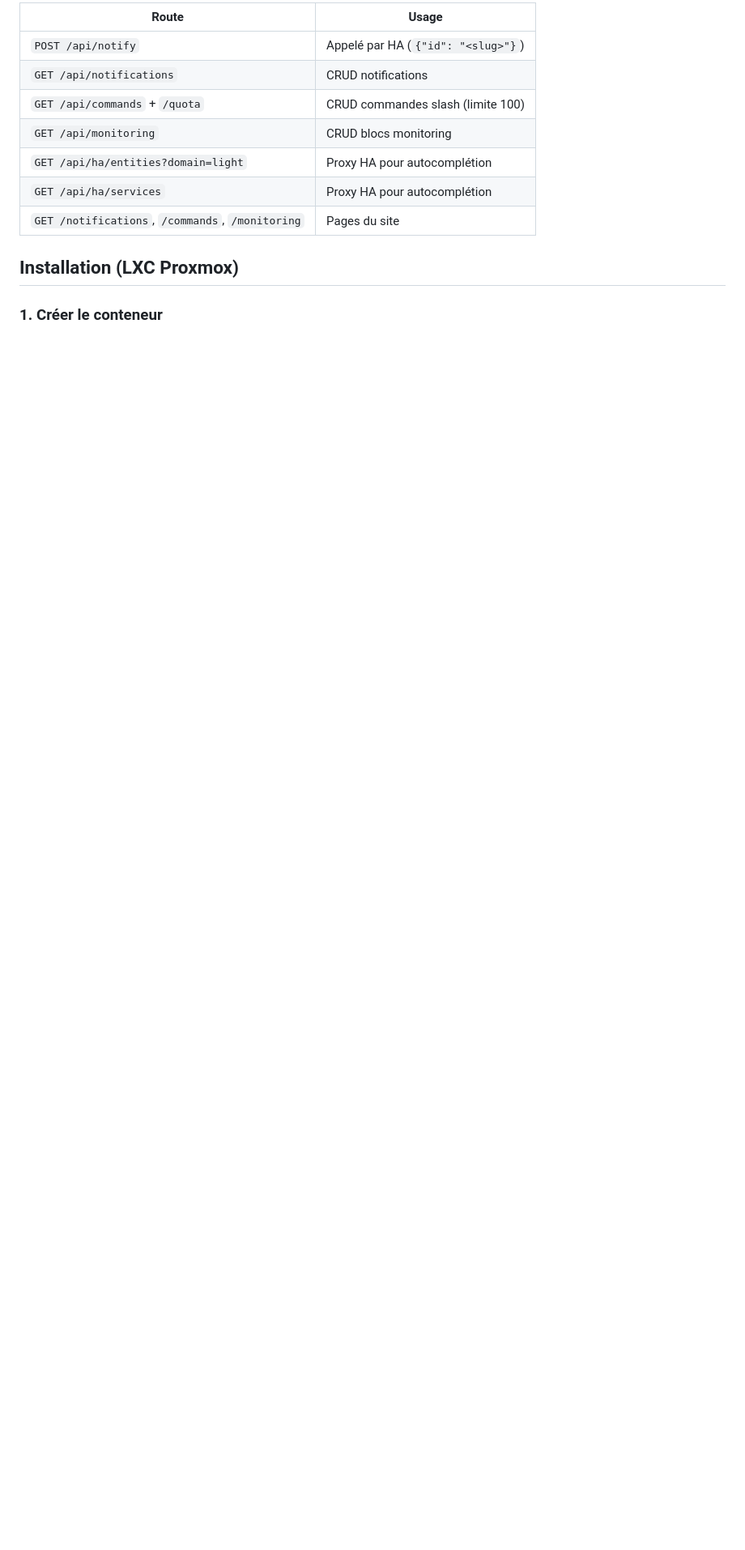
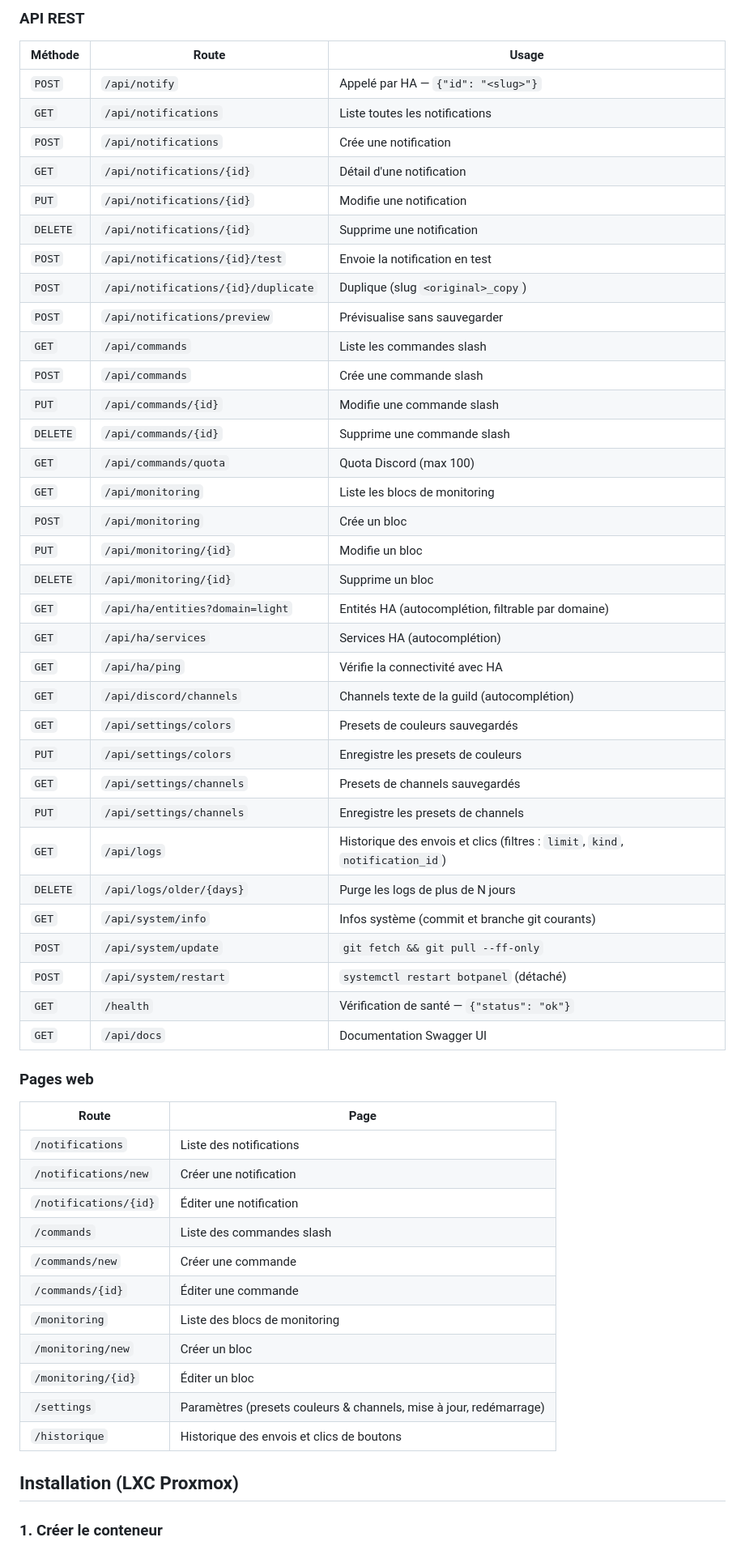
Before and after one commit to SuperNon0/botpanel, a Markdown page: README.md, the part around one of its changes. Shown at 81% size. GitHub-like rendering; blank space fills up the shorter version.

```diff
--- a/README.md
+++ b/README.md
@@ -33,13 +44,57 @@ app/
 
-| Route | Usage |
-|-------|-------|
-| `POST /api/notify` | Appelé par HA (`{"id": "<slug>"}`) |
-| `GET /api/notifications` | CRUD notifications |
-| `GET /api/commands` + `/quota` | CRUD commandes slash (limite 100) |
-| `GET /api/monitoring` | CRUD blocs monitoring |
-| `GET /api/ha/entities?domain=light` | Proxy HA pour autocomplétion |
-| `GET /api/ha/services` | Proxy HA pour autocomplétion |
-| `GET /notifications`, `/commands`, `/monitoring` | Pages du site |
+### API REST
+
+| Méthode | Route | Usage |
+|---------|-------|-------|
+| `POST` | `/api/notify` | Appelé par HA — `{"id": "<slug>"}` |
+| `GET` | `/api/notifications` | Liste toutes les notifications |
+| `POST` | `/api/notifications` | Crée une notification |
+| `GET` | `/api/notifications/{id}` | Détail d'une notification |
+| `PUT` | `/api/notifications/{id}` | Modifie une notification |
+| `DELETE` | `/api/notifications/{id}` | Supprime une notification |
+| `POST` | `/api/notifications/{id}/test` | Envoie la notification en test |
+| `POST` | `/api/notifications/{id}/duplicate` | Duplique (slug `<original>_copy`) |
+| `POST` | `/api/notifications/preview` | Prévisualise sans sauvegarder |
+| `GET` | `/api/commands` | Liste les commandes slash |
+| `POST` | `/api/commands` | Crée une commande slash |
+| `PUT` | `/api/commands/{id}` | Modifie une commande slash |
+| `DELETE` | `/api/commands/{id}` | Supprime une commande slash |
+| `GET` | `/api/commands/quota` | Quota Discord (max 100) |
+| `GET` | `/api/monitoring` | Liste les blocs de monitoring |
+| `POST` | `/api/monitoring` | Crée un bloc |
+| `PUT` | `/api/monitoring/{id}` | Modifie un bloc |
+| `DELETE` | `/api/monitoring/{id}` | Supprime un bloc |
+| `GET` | `/api/ha/entities?domain=light` | Entités HA (autocomplétion, filtrable par domaine) |
+| `GET` | `/api/ha/services` | Services HA (autocomplétion) |
+| `GET` | `/api/ha/ping` | Vérifie la connectivité avec HA |
+| `GET` | `/api/discord/channels` | Channels texte de la guild (autocomplétion) |
+| `GET` | `/api/settings/colors` | Presets de couleurs sauvegardés |
+| `PUT` | `/api/settings/colors` | Enregistre les presets de couleurs |
+| `GET` | `/api/settings/channels` | Presets de channels sauvegardés |
+| `PUT` | `/api/settings/channels` | Enregistre les presets de channels |
+| `GET` | `/api/logs` | Historique des envois et clics (filtres : `limit`, `kind`, `notification_id`) |
+| `DELETE` | `/api/logs/older/{days}` | Purge les logs de plus de N jours |
+| `GET` | `/api/system/info` | Infos système (commit et branche git courants) |
+| `POST` | `/api/system/update` | `git fetch && git pull --ff-only` |
+| `POST` | `/api/system/restart` | `systemctl restart botpanel` (détaché) |
+| `GET` | `/health` | Vérification de santé — `{"status": "ok"}` |
+| `GET` | `/api/docs` | Documentation Swagger UI |
+
+### Pages web
+
+| Route | Page |
+|-------|------|
+| `/notifications` | Liste des notifications |
+| `/notifications/new` | Créer une notification |
+| `/notifications/{id}` | Éditer une notification |
+| `/commands` | Liste des commandes slash |
+| `/commands/new` | Créer une commande |
+| `/commands/{id}` | Éditer une commande |
+| `/monitoring` | Liste des blocs de monitoring |
+| `/monitoring/new` | Créer un bloc |
+| `/monitoring/{id}` | Éditer un bloc |
+| `/settings` | Paramètres (presets couleurs & channels, mise à jour, redémarrage) |
+| `/historique` | Historique des envois et clics de boutons |
 
 ## Installation (LXC Proxmox)
 
```
Also changed, not shown: other parts of README.md (+36 -17 lines).
